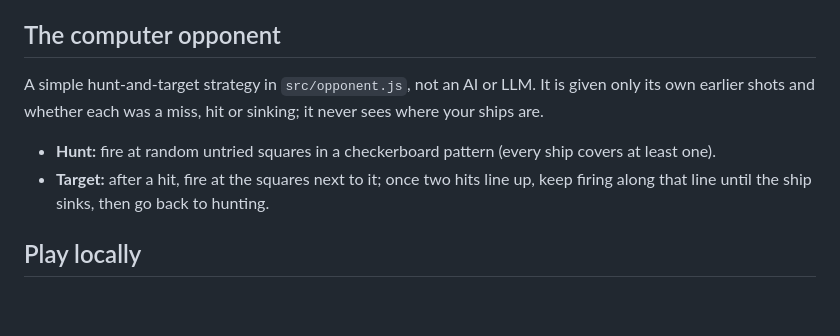
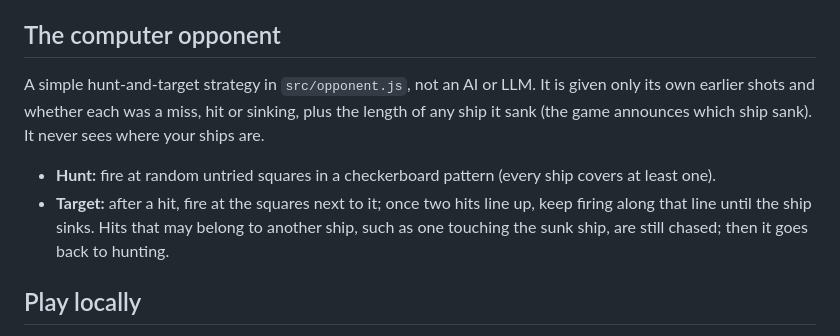
Before and after one commit to Ello-Guvnor/HMSVictory, a Markdown page: README.md, the part around the change. Rendered like a GitHub page; blank space fills up the shorter version.

Commit message:
Document B11 and D28: touching-ship fix, evidence; update README opponent notes
Co-Authored-By: Devin AI <158243242+devin-ai-integration[bot]@users.noreply.github.com>

```diff
--- a/README.md
+++ b/README.md
@@ -36,10 +36,10 @@ MIT. See [LICENSE](LICENSE). All code, drawings and text are original to this pr
 
 ## The computer opponent
 
-A simple hunt-and-target strategy in `src/opponent.js`, not an AI or LLM. It is given only its own earlier shots and whether each was a miss, hit or sinking; it never sees where your ships are.
+A simple hunt-and-target strategy in `src/opponent.js`, not an AI or LLM. It is given only its own earlier shots and whether each was a miss, hit or sinking, plus the length of any ship it sank (the game announces which ship sank). It never sees where your ships are.
 
 - **Hunt:** fire at random untried squares in a checkerboard pattern (every ship covers at least one).
-- **Target:** after a hit, fire at the squares next to it; once two hits line up, keep firing along that line until the ship sinks, then go back to hunting.
+- **Target:** after a hit, fire at the squares next to it; once two hits line up, keep firing along that line until the ship sinks. Hits that may belong to another ship, such as one touching the sunk ship, are still chased; then it goes back to hunting.
 
 ## Play locally
 
```
Also changed, not shown: BUGS.md (+10 -0 lines), DECISIONS.md (+2 -1 lines).
